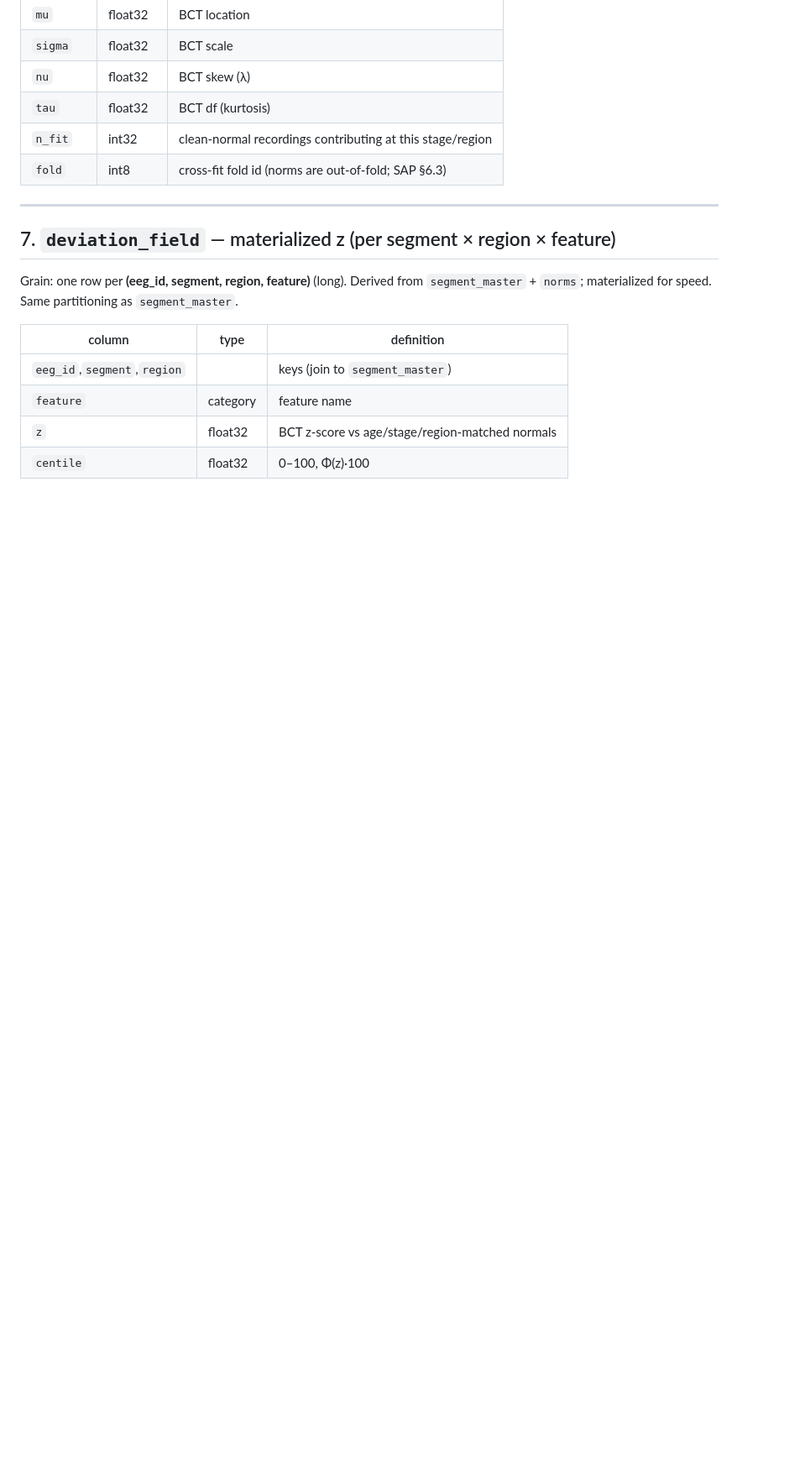
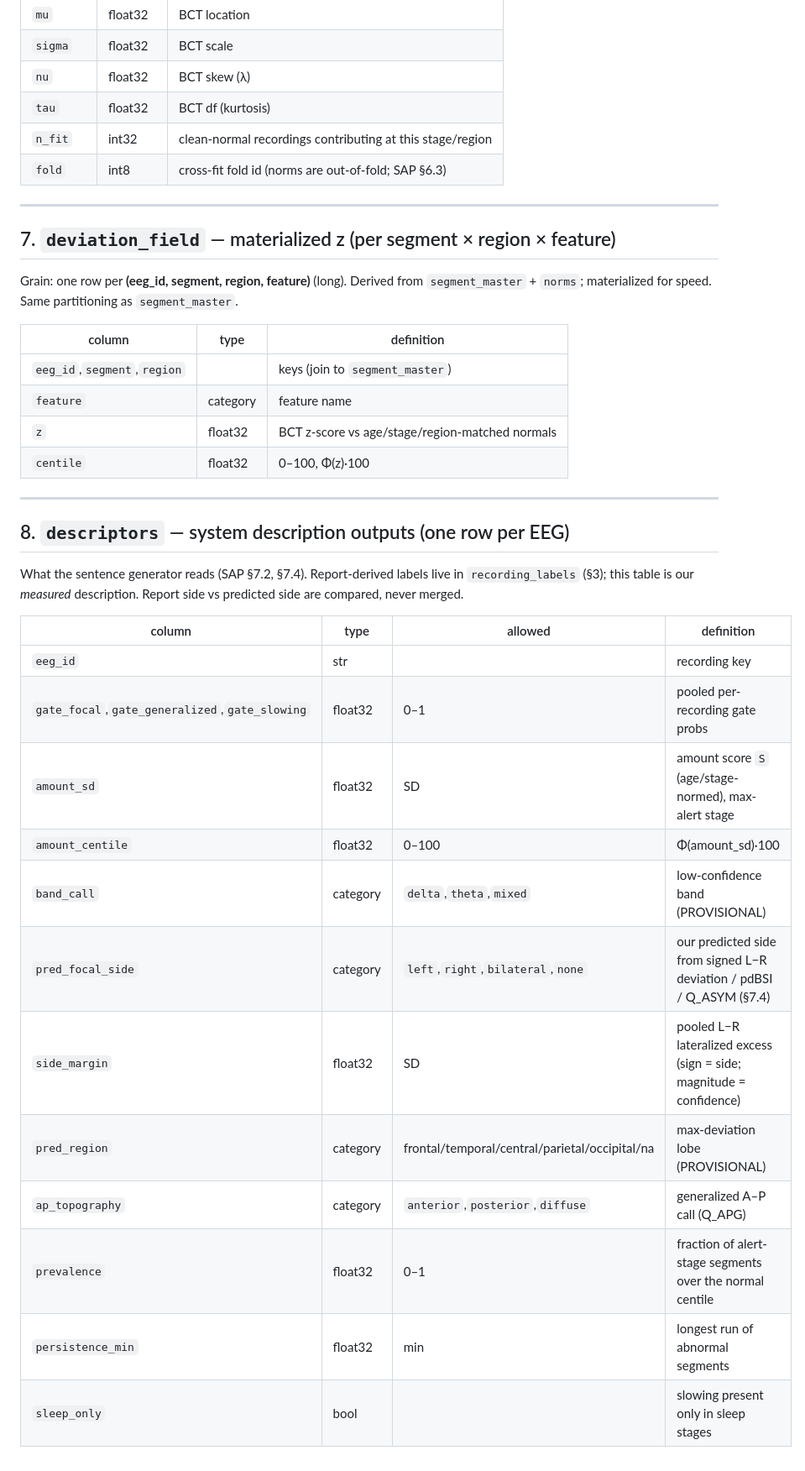
Before and after one commit to bdsp-core/morgoth-slowing-growth-curves, a Markdown page: docs/data_dictionary.md, the part around the change. Shown at 84% size. Rendered like a GitHub page; blank space fills up the shorter version.

```diff
--- a/docs/data_dictionary.md
+++ b/docs/data_dictionary.md
@@ -166,3 +166,25 @@ materialized for speed. Same partitioning as `segment_master`.
 | `feature` | category | feature name |
 | `z` | float32 | BCT z-score vs age/stage/region-matched normals |
 | `centile` | float32 | 0–100, Φ(z)·100 |
+
+---
+
+## 8. `descriptors` — system description outputs (one row per EEG)
+
+What the sentence generator reads (SAP §7.2, §7.4). Report-derived labels live in `recording_labels`
+(§3); this table is our *measured* description. Report side vs predicted side are compared, never merged.
+
+| column | type | allowed | definition |
+|---|---|---|---|
+| `eeg_id` | str | | recording key |
+| `gate_focal`,`gate_generalized`,`gate_slowing` | float32 | 0–1 | pooled per-recording gate probs |
+| `amount_sd` | float32 | SD | amount score `S` (age/stage-normed), max-alert stage |
+| `amount_centile` | float32 | 0–100 | Φ(amount_sd)·100 |
+| `band_call` | category | `delta`,`theta`,`mixed` | low-confidence band (PROVISIONAL) |
+| `pred_focal_side` | category | `left`,`right`,`bilateral`,`none` | our predicted side from signed L−R deviation / pdBSI / Q_ASYM (§7.4) |
+| `side_margin` | float32 | SD | pooled L−R lateralized excess (sign = side; magnitude = confidence) |
+| `pred_region` | category | frontal/temporal/central/parietal/occipital/na | max-deviation lobe (PROVISIONAL) |
+| `ap_topography` | category | `anterior`,`posterior`,`diffuse` | generalized A–P call (Q_APG) |
+| `prevalence` | float32 | 0–1 | fraction of alert-stage segments over the normal centile |
+| `persistence_min` | float32 | min | longest run of abnormal segments |
+| `sleep_only` | bool | | slowing present only in sleep stages |
```
Also changed, not shown: docs/analysis_plan.md (+27 -2 lines).
